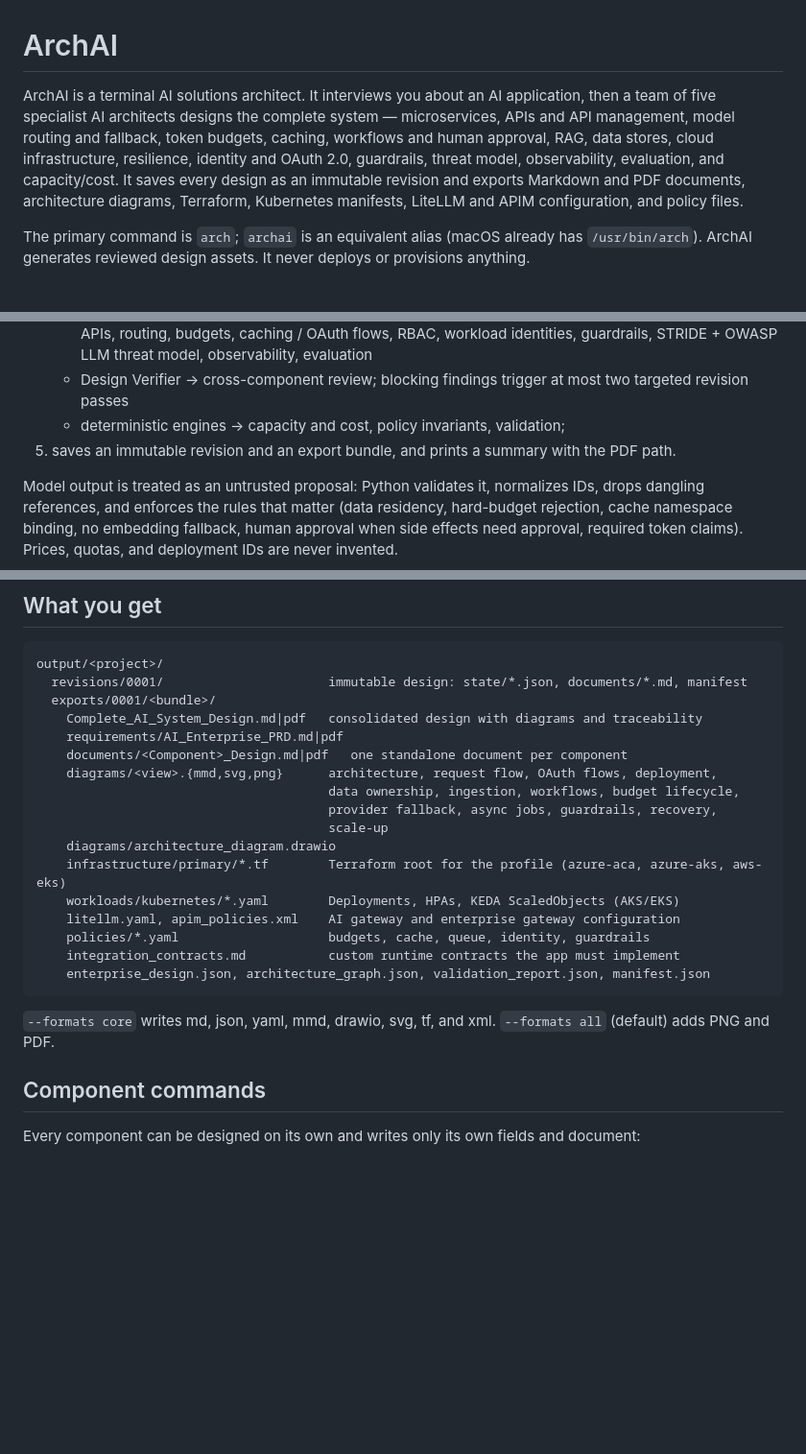
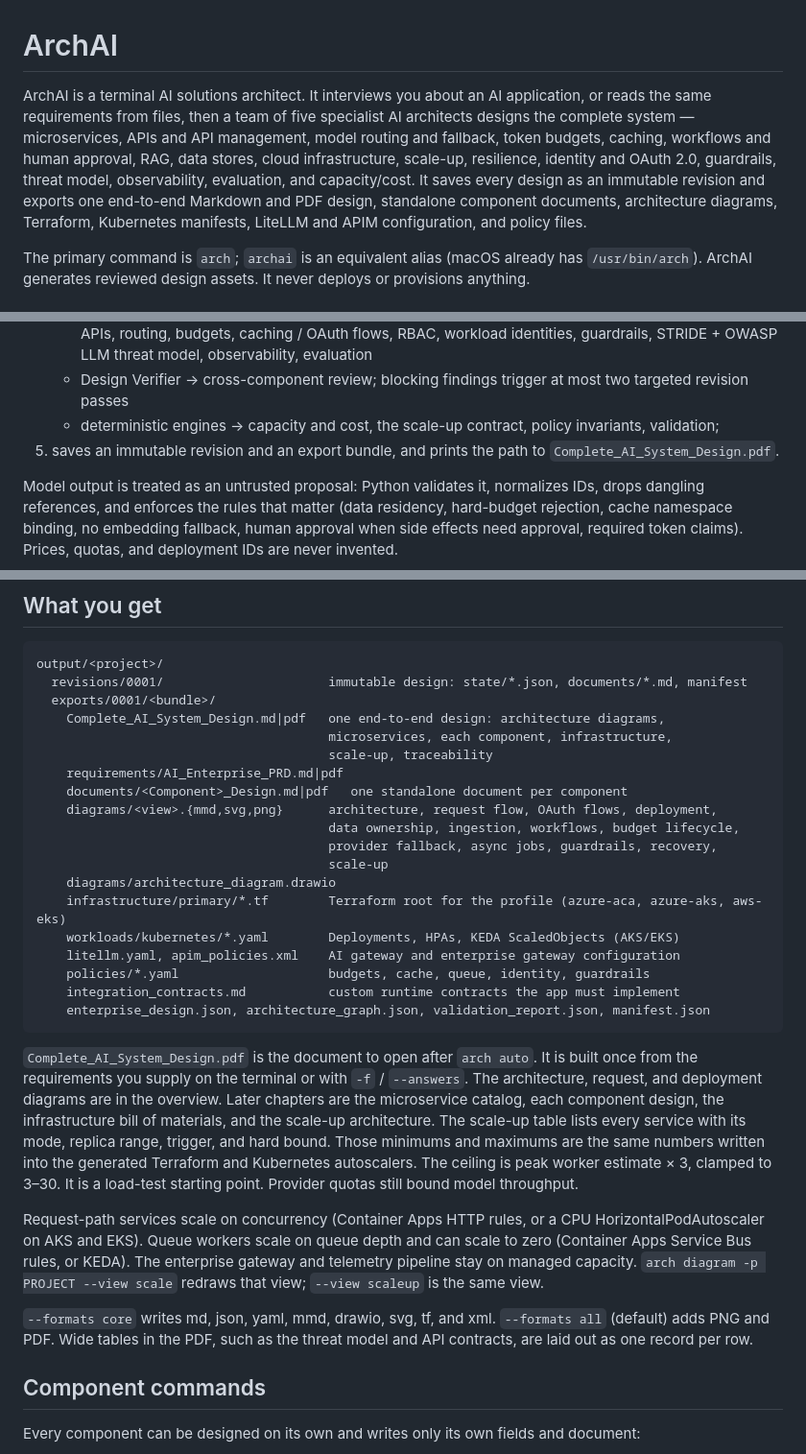
Before and after one commit to mlbala/archai, a Markdown page: README.md, 3 parts joined by grey strips. Shown at 96% size. Rendered like a GitHub page; blank space fills up the shorter version.

Commit message:
Document the end-to-end design PDF and shared scale-up contract.

````diff
--- a/README.md
+++ b/README.md
@@ -1,12 +1,13 @@
 # ArchAI
 
-ArchAI is a terminal AI solutions architect. It interviews you about an AI application, then a
-team of five specialist AI architects designs the complete system — microservices, APIs and API
-management, model routing and fallback, token budgets, caching, workflows and human approval,
-RAG, data stores, cloud infrastructure, resilience, identity and OAuth 2.0, guardrails, threat
-model, observability, evaluation, and capacity/cost. It saves every design as an immutable
-revision and exports Markdown and PDF documents, architecture diagrams, Terraform, Kubernetes
-manifests, LiteLLM and APIM configuration, and policy files.
+ArchAI is a terminal AI solutions architect. It interviews you about an AI application, or reads
+the same requirements from files, then a team of five specialist AI architects designs the
+complete system — microservices, APIs and API management, model routing and fallback, token
+budgets, caching, workflows and human approval, RAG, data stores, cloud infrastructure,
+scale-up, resilience, identity and OAuth 2.0, guardrails, threat model, observability,
+evaluation, and capacity/cost. It saves every design as an immutable revision and exports one
+end-to-end Markdown and PDF design, standalone component documents, architecture diagrams,
+Terraform, Kubernetes manifests, LiteLLM and APIM configuration, and policy files.
 
 The primary command is `arch`; `archai` is an equivalent alias (macOS already has `/usr/bin/arch`).
 ArchAI generates reviewed design assets. It never deploys or provisions anything.
@@ -102,8 +103,10 @@ On a terminal this:
      guardrails, STRIDE + OWASP LLM threat model, observability, evaluation
    - Design Verifier → cross-component review; blocking findings trigger at most two targeted
      revision passes
-   - deterministic engines → capacity and cost, policy invariants, validation;
-5. saves an immutable revision and an export bundle, and prints a summary with the PDF path.
+   - deterministic engines → capacity and cost, the scale-up contract, policy invariants,
+     validation;
+5. saves an immutable revision and an export bundle, and prints the path to
+   `Complete_AI_System_Design.pdf`.
 
 Model output is treated as an untrusted proposal: Python validates it, normalizes IDs, drops
 dangling references, and enforces the rules that matter (data residency, hard-budget rejection,
@@ -127,7 +130,9 @@ terminal) or supply `--answers answers.yaml`.
 output/<project>/
   revisions/0001/                      immutable design: state/*.json, documents/*.md, manifest
   exports/0001/<bundle>/
-    Complete_AI_System_Design.md|pdf   consolidated design with diagrams and traceability
+    Complete_AI_System_Design.md|pdf   one end-to-end design: architecture diagrams,
+                                       microservices, each component, infrastructure,
+                                       scale-up, traceability
     requirements/AI_Enterprise_PRD.md|pdf
     documents/<Component>_Design.md|pdf   one standalone document per component
     diagrams/<view>.{mmd,svg,png}      architecture, request flow, OAuth flows, deployment,
@@ -143,8 +148,24 @@ output/<project>/
     enterprise_design.json, architecture_graph.json, validation_report.json, manifest.json
 ```
 
+`Complete_AI_System_Design.pdf` is the document to open after `arch auto`. It is built once from
+the requirements you supply on the terminal or with `-f` / `--answers`. The architecture,
+request, and deployment diagrams are in the overview. Later chapters are the microservice
+catalog, each component design, the infrastructure bill of materials, and the scale-up
+architecture. The scale-up table lists every service with its mode, replica range, trigger, and
+hard bound. Those minimums and maximums are the same numbers written into the generated
+Terraform and Kubernetes autoscalers. The ceiling is peak worker estimate × 3, clamped to 3–30.
+It is a load-test starting point. Provider quotas still bound model throughput.
+
+Request-path services scale on concurrency (Container Apps HTTP rules, or a CPU
+HorizontalPodAutoscaler on AKS and EKS). Queue workers scale on queue depth and can scale to
+zero (Container Apps Service Bus rules, or KEDA). The enterprise gateway and telemetry pipeline
+stay on managed capacity. `arch diagram -p PROJECT --view scale` redraws that view;
+`--view scaleup` is the same view.
+
 `--formats core` writes md, json, yaml, mmd, drawio, svg, tf, and xml. `--formats all` (default)
-adds PNG and PDF.
+adds PNG and PDF. Wide tables in the PDF, such as the threat model and API contracts, are laid
+out as one record per row.
 
 ## Component commands
 
````
Also changed, not shown: other parts of README.md (+3 -1 lines).
